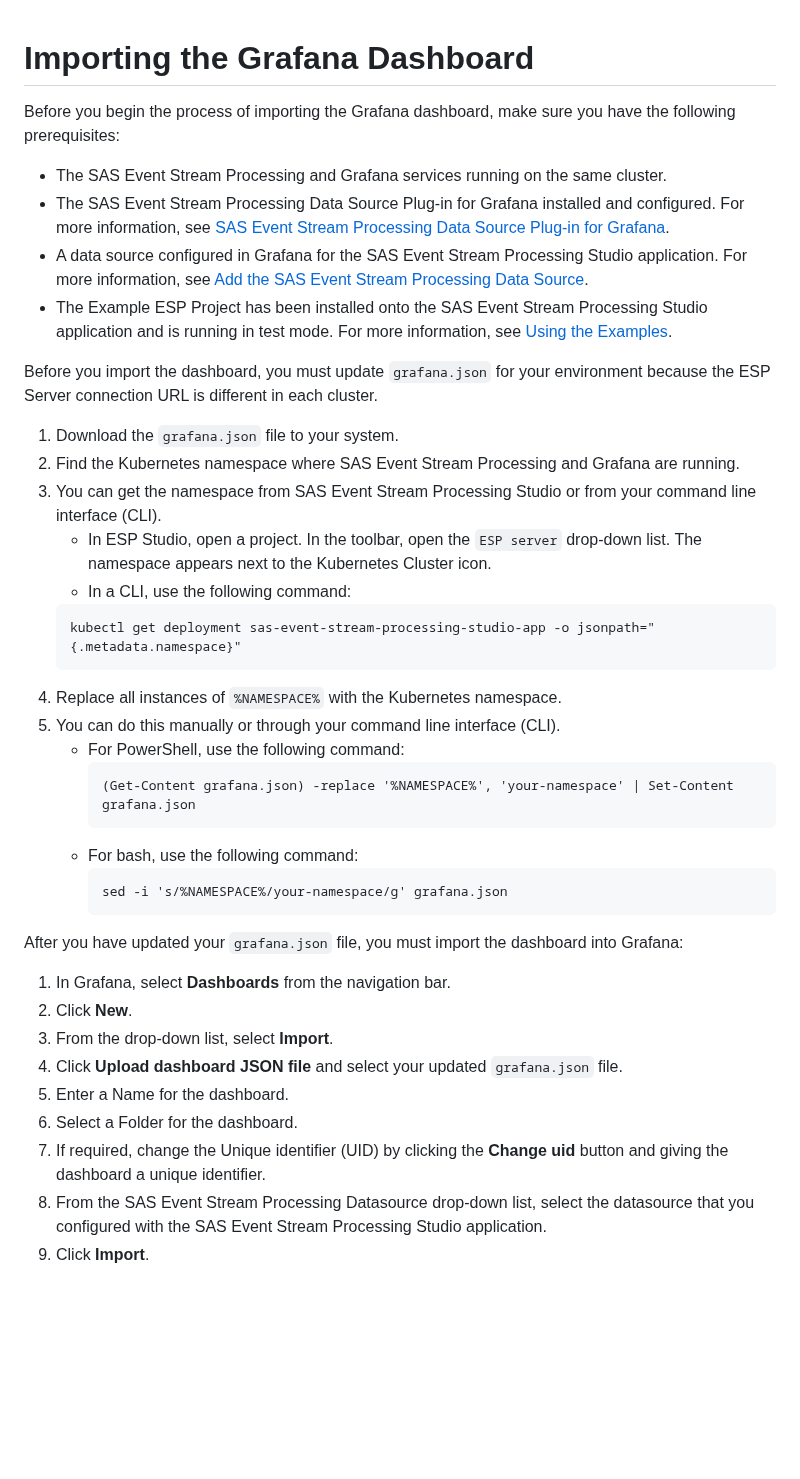
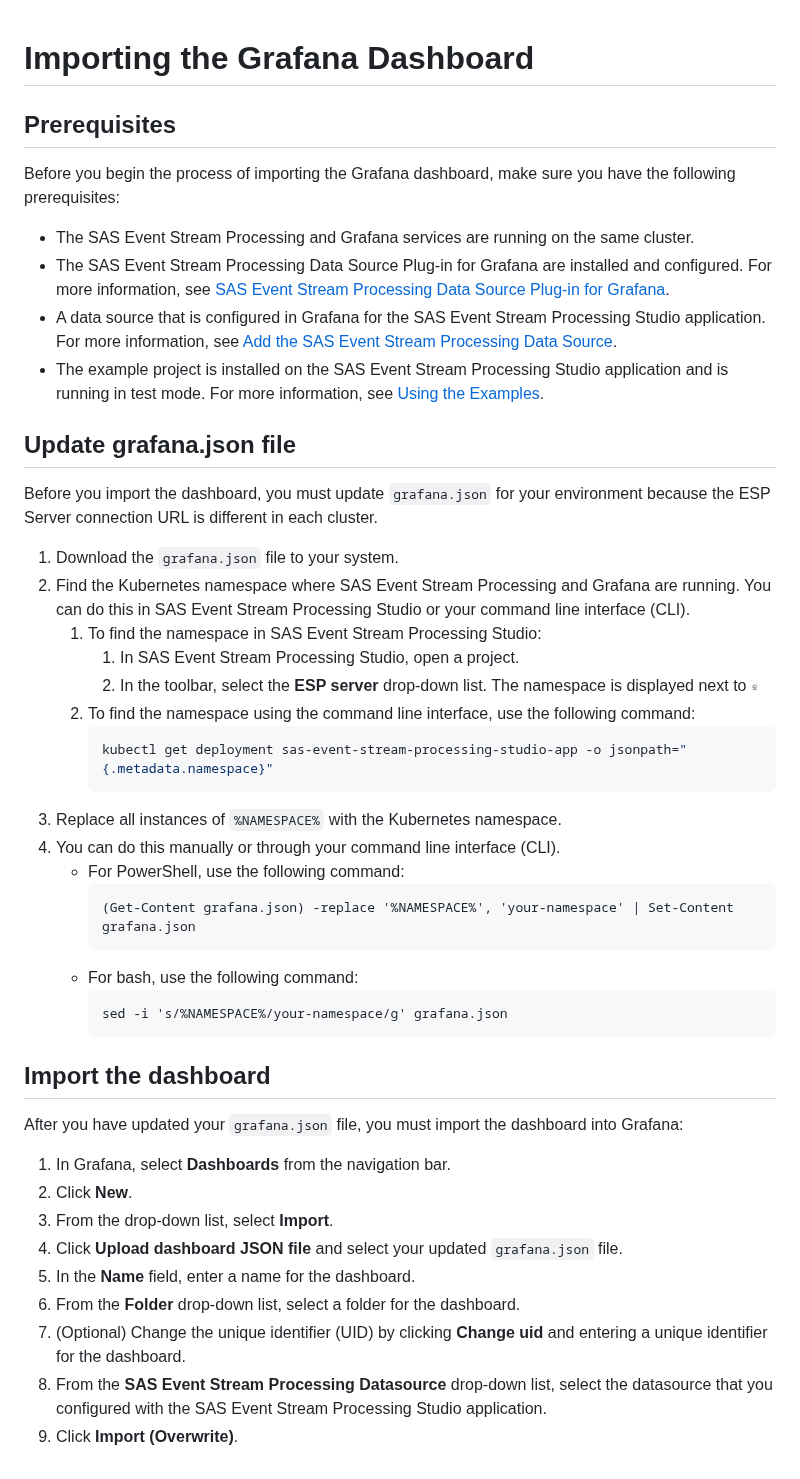
Before and after one commit to sassoftware/esp-studio-examples, a Markdown page: EndToEndExamples/DASHBOARD.md, the part around the change. Rendered like a GitHub page; pictures changed too: EndToEndExamples/KubernetesClusterIcon.png (added); blank space fills up the shorter version.

Commit message:
update based on feedback and add icon
Signed-off-by: mtlljm <liam.mcgregor@sas.com>

````diff
--- a/EndToEndExamples/DASHBOARD.md
+++ b/EndToEndExamples/DASHBOARD.md
@@ -1,23 +1,28 @@
 # Importing the Grafana Dashboard
 
+## Prerequisites
+
 Before you begin the process of importing the Grafana dashboard, make sure you have the following prerequisites:
-- The SAS Event Stream Processing and Grafana services running on the same cluster.
-- The SAS Event Stream Processing Data Source Plug-in for Grafana installed and configured. For more information, see [SAS Event Stream Processing Data Source Plug-in for Grafana](https://github.com/sassoftware/grafana-esp-plugin/blob/main/README.md#add-the-sas-event-stream-processing-data-source).
-- A data source configured in Grafana for the SAS Event Stream Processing Studio application. For more information, see [Add the SAS Event Stream Processing Data Source](https://github.com/sassoftware/grafana-esp-plugin/blob/main/README.md#add-the-sas-event-stream-processing-data-source).
-- The Example ESP Project has been installed onto the SAS Event Stream Processing Studio application and is running in test mode. For more information, see [Using the Examples](../README.md#using-the-examples).
+- The SAS Event Stream Processing and Grafana services are running on the same cluster.
+- The SAS Event Stream Processing Data Source Plug-in for Grafana are installed and configured. For more information, see [SAS Event Stream Processing Data Source Plug-in for Grafana](https://github.com/sassoftware/grafana-esp-plugin/blob/main/README.md#add-the-sas-event-stream-processing-data-source).
+- A data source that is configured in Grafana for the SAS Event Stream Processing Studio application. For more information, see [Add the SAS Event Stream Processing Data Source](https://github.com/sassoftware/grafana-esp-plugin/blob/main/README.md#add-the-sas-event-stream-processing-data-source).
+- The example project is installed on the SAS Event Stream Processing Studio application and is running in test mode. For more information, see [Using the Examples](../README.md#using-the-examples).
+
+## Update grafana.json file
 
 Before you import the dashboard, you must update `grafana.json` for your environment because the ESP Server connection URL is different in each cluster.
 
 1. Download the `grafana.json` file to your system.
-2. Find the Kubernetes namespace where SAS Event Stream Processing and Grafana are running.
-3. You can get the namespace from SAS Event Stream Processing Studio or from your command line interface (CLI).
-   - In ESP Studio, open a project. In the toolbar, open the `ESP server` drop-down list. The namespace appears next to the Kubernetes Cluster icon.
-   - In a CLI, use the following command:
-   ```
-   kubectl get deployment sas-event-stream-processing-studio-app -o jsonpath="{.metadata.namespace}"
-   ```
-4. Replace all instances of `%NAMESPACE%` with the Kubernetes namespace.
-5. You can do this manually or through your command line interface (CLI).
+2. Find the Kubernetes namespace where SAS Event Stream Processing and Grafana are running. You can do this in SAS Event Stream Processing Studio or your command line interface (CLI).
+   1. To find the namespace in SAS Event Stream Processing Studio:
+      1. In SAS Event Stream Processing Studio, open a project.
+      2. In the toolbar, select the **ESP server** drop-down list. The namespace is displayed next to <img alt="Kubernetes Cluster icon" height="7" src="KubernetesClusterIcon.png" width="7"/>
+   2. To find the namespace using the command line interface, use the following command:
+      ```bash
+      kubectl get deployment sas-event-stream-processing-studio-app -o jsonpath="{.metadata.namespace}"
+      ```
+3. Replace all instances of `%NAMESPACE%` with the Kubernetes namespace.
+4. You can do this manually or through your command line interface (CLI).
     - For PowerShell, use the following command:
       ```
       (Get-Content grafana.json) -replace '%NAMESPACE%', 'your-namespace' | Set-Content grafana.json
@@ -27,14 +32,16 @@ Before you import the dashboard, you must update `grafana.json` for your environ
       sed -i 's/%NAMESPACE%/your-namespace/g' grafana.json
       ```
 
+## Import the dashboard
+
 After you have updated your `grafana.json` file, you must import the dashboard into Grafana:
 
 1. In Grafana, select **Dashboards** from the navigation bar.
 2. Click **New**.
 3. From the drop-down list, select **Import**.
 4. Click **Upload dashboard JSON file** and select your updated `grafana.json` file.
-5. Enter a Name for the dashboard.
-6. Select a Folder for the dashboard.
-7. If required, change the Unique identifier (UID) by clicking the **Change uid** button and giving the dashboard a unique identifier.
-8. From the SAS Event Stream Processing Datasource drop-down list, select the datasource that you configured with the SAS Event Stream Processing Studio application.
-9. Click **Import**.
+5. In the **Name** field, enter a name for the dashboard.
+6. From the **Folder** drop-down list, select a folder for the dashboard.
+7. (Optional) Change the unique identifier (UID) by clicking **Change uid** and entering a unique identifier for the dashboard.
+8. From the **SAS Event Stream Processing Datasource** drop-down list, select the datasource that you configured with the SAS Event Stream Processing Studio application.
+9. Click **Import (Overwrite)**.
````
